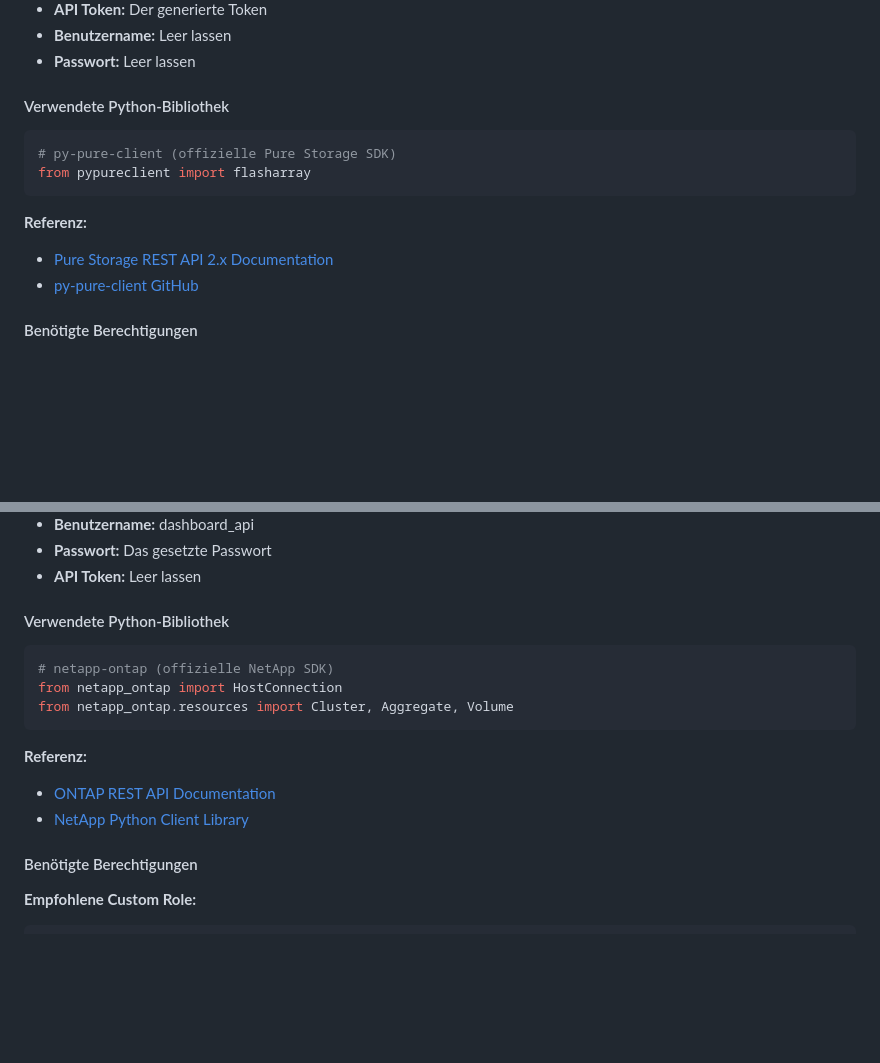
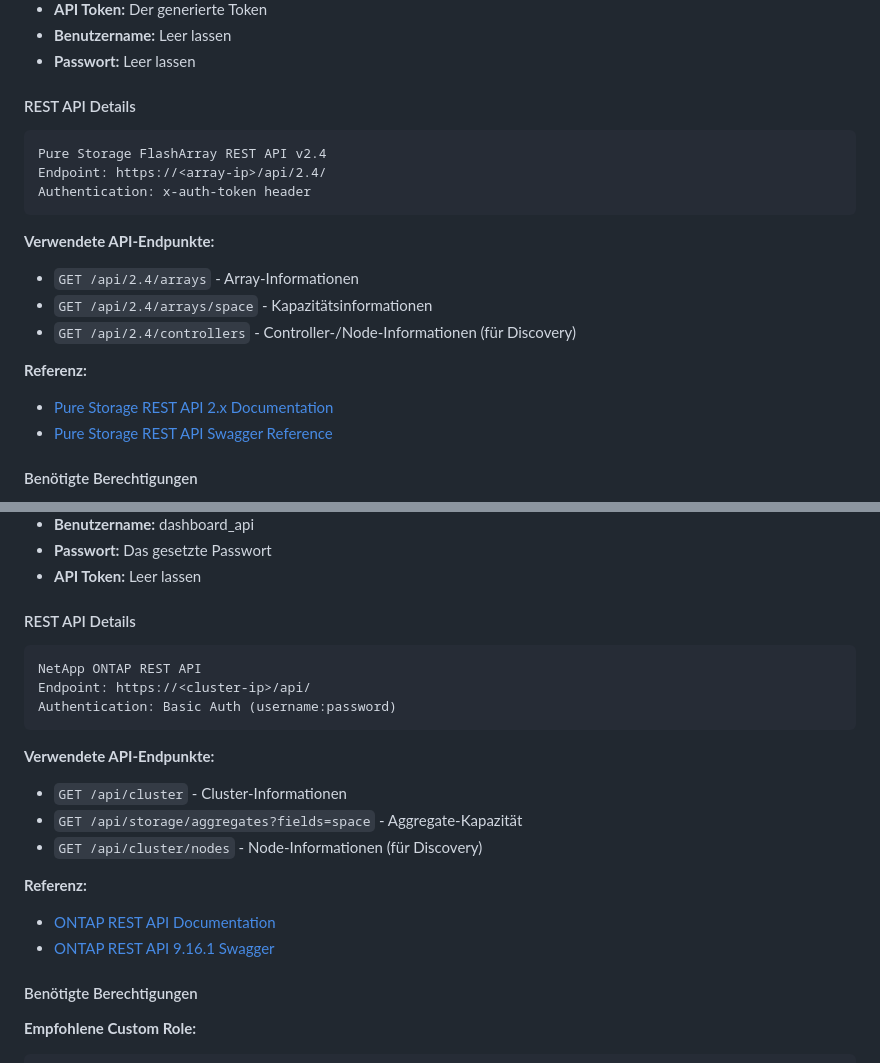
Before and after one commit to TimUx/storage-dashboard, a Markdown page: ADMIN_GUIDE.md, 2 parts joined by grey strips. Rendered like a GitHub page; blank space fills up the shorter version.

Commit message:
Update ADMIN_GUIDE.md to reflect REST API usage
Co-authored-by: TimUx <7571934+TimUx@users.noreply.github.com>

````diff
--- a/ADMIN_GUIDE.md
+++ b/ADMIN_GUIDE.md
@@ -371,16 +371,22 @@ Im Admin-Bereich:
 - **Benutzername:** Leer lassen
 - **Passwort:** Leer lassen
 
-#### Verwendete Python-Bibliothek
+#### REST API Details
 
-```python
-# py-pure-client (offizielle Pure Storage SDK)
-from pypureclient import flasharray
 ```
+Pure Storage FlashArray REST API v2.4
+Endpoint: https://<array-ip>/api/2.4/
+Authentication: x-auth-token header
+```
+
+**Verwendete API-Endpunkte:**
+- `GET /api/2.4/arrays` - Array-Informationen
+- `GET /api/2.4/arrays/space` - Kapazitätsinformationen
+- `GET /api/2.4/controllers` - Controller-/Node-Informationen (für Discovery)
 
 **Referenz:**
 - [Pure Storage REST API 2.x Documentation](https://support.purestorage.com/FlashArray/PurityFA/REST_API)
-- [py-pure-client GitHub](https://github.com/PureStorage-OpenConnect/py-pure-client)
+- [Pure Storage REST API Swagger Reference](https://code.purestorage.com/swagger/)
 
 #### Benötigte Berechtigungen
 
@@ -436,17 +442,22 @@ Im Admin-Bereich:
 - **Passwort:** Das gesetzte Passwort
 - **API Token:** Leer lassen
 
-#### Verwendete Python-Bibliothek
+#### REST API Details
 
-```python
-# netapp-ontap (offizielle NetApp SDK)
-from netapp_ontap import HostConnection
-from netapp_ontap.resources import Cluster, Aggregate, Volume
 ```
+NetApp ONTAP REST API
+Endpoint: https://<cluster-ip>/api/
+Authentication: Basic Auth (username:password)
+```
+
+**Verwendete API-Endpunkte:**
+- `GET /api/cluster` - Cluster-Informationen
+- `GET /api/storage/aggregates?fields=space` - Aggregate-Kapazität
+- `GET /api/cluster/nodes` - Node-Informationen (für Discovery)
 
 **Referenz:**
 - [ONTAP REST API Documentation](https://docs.netapp.com/us-en/ontap-automation/)
-- [NetApp Python Client Library](https://pypi.org/project/netapp-ontap/)
+- [ONTAP REST API 9.16.1 Swagger](https://docs.netapp.com/us-en/ontap-restapi-9161/ontap/swagger-ui/index.html)
 
 #### Benötigte Berechtigungen
 
````
